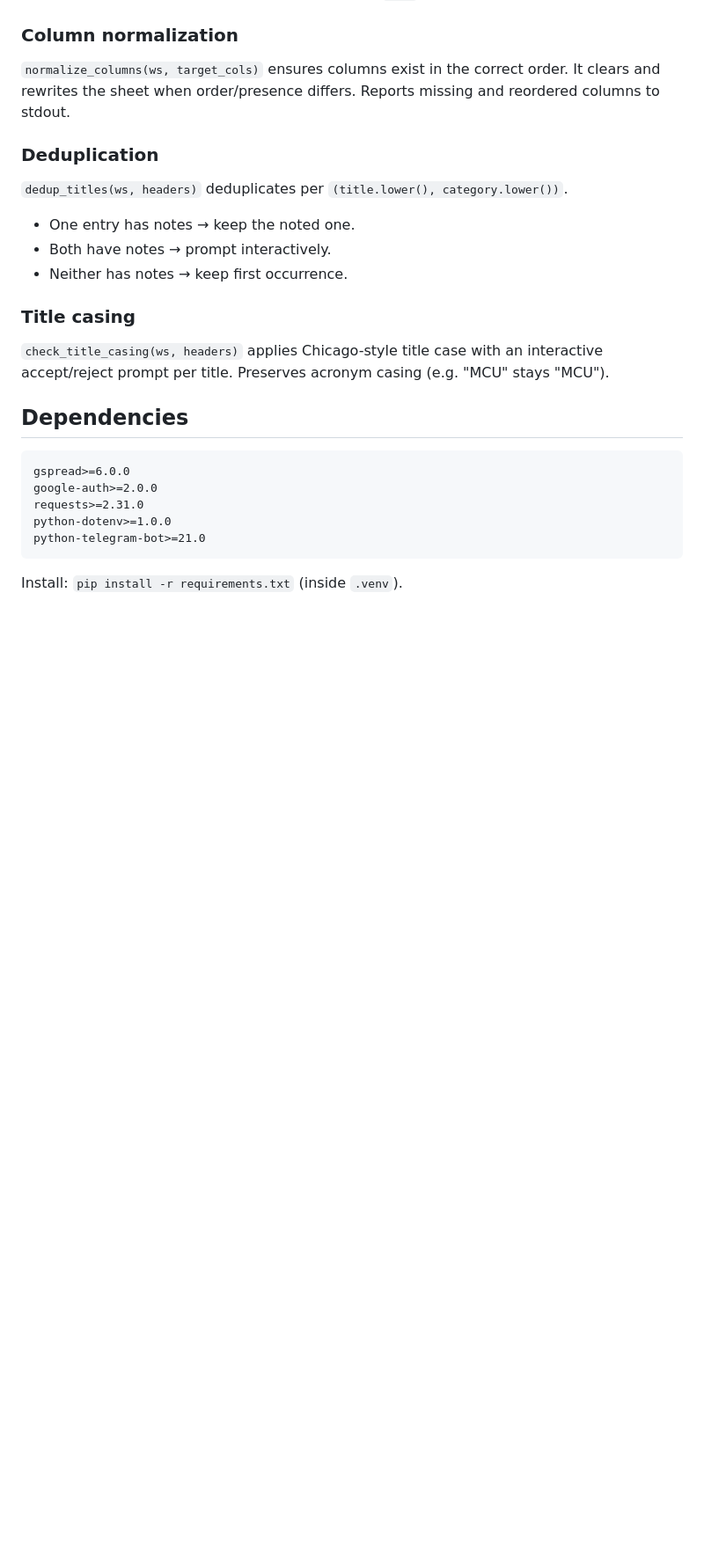
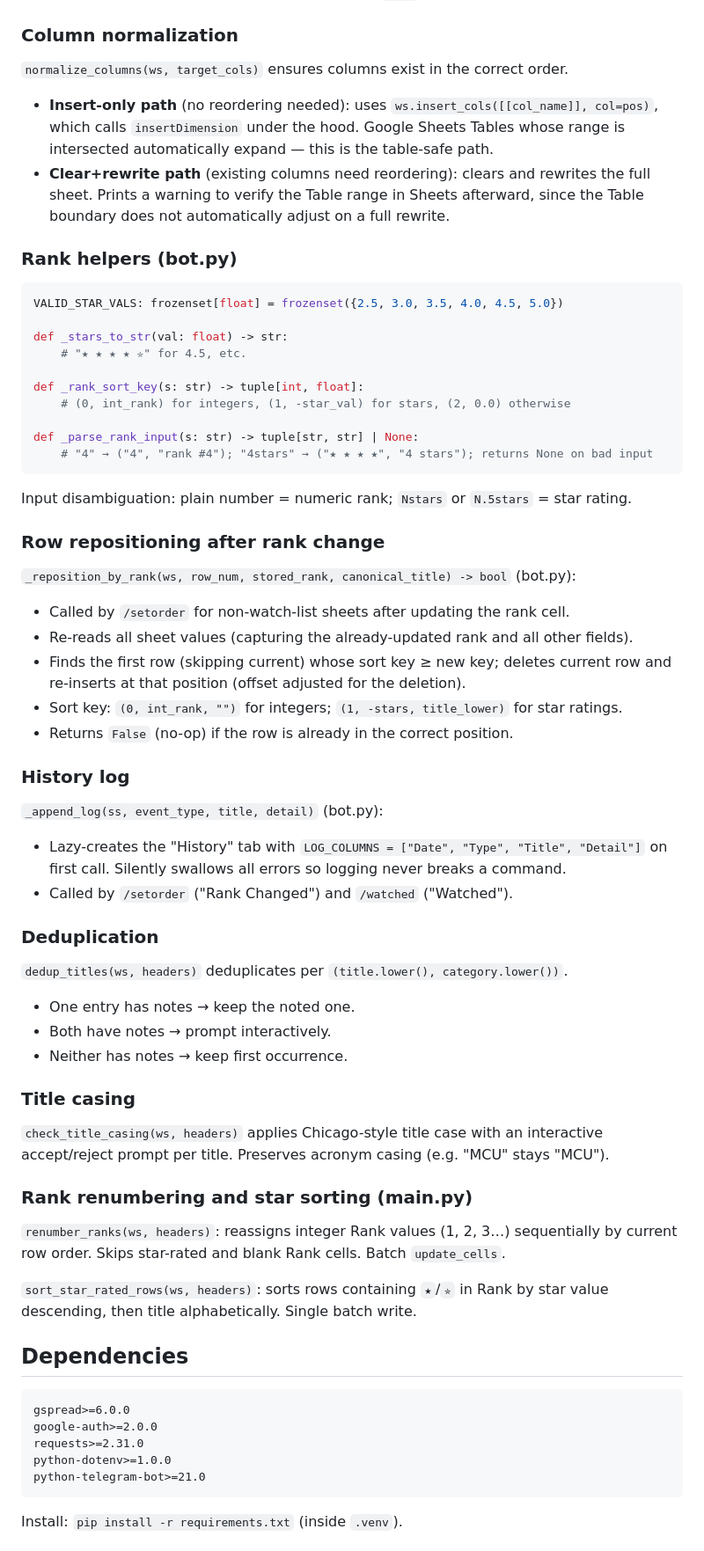
Before and after one commit to Radibadical/movies, a Markdown page: CLAUDE.md, the part around one of its changes. Shown at 88% size. Rendered like a GitHub page; blank space fills up the shorter version.

Commit message:
Update CLAUDE.md with missing implementation details and corrections
- Fix main list tab columns to include Last Watched
- Fix star rating sort order to include alphabetical tie-breaking
- Update normalize_columns description to document table-safe insertDimension
  path vs. clear+rewrite path (the key distinction for Table preservation)
- Add per-tab processing order for main.py
- Add implementation sections for: rank helpers (_stars_to_str, _rank_sort_key,
  _parse_rank_input), _reposition_by_rank, _append_log, renumber_ranks,
  sort_star_rated_rows

Co-Authored-By: Claude Sonnet 4.6 <noreply@anthropic.com>

````diff
--- a/CLAUDE.md
+++ b/CLAUDE.md
@@ -143,8 +153,47 @@ this way.
 ### Column normalization
 
 `normalize_columns(ws, target_cols)` ensures columns exist in the correct order.
-It clears and rewrites the sheet when order/presence differs. Reports missing and
-reordered columns to stdout.
+
+- **Insert-only path** (no reordering needed): uses `ws.insert_cols([[col_name]], col=pos)`,
+  which calls `insertDimension` under the hood. Google Sheets Tables whose range is
+  intersected automatically expand — this is the table-safe path.
+- **Clear+rewrite path** (existing columns need reordering): clears and rewrites the
+  full sheet. Prints a warning to verify the Table range in Sheets afterward, since
+  the Table boundary does not automatically adjust on a full rewrite.
+
+### Rank helpers (bot.py)
+
+```python
+VALID_STAR_VALS: frozenset[float] = frozenset({2.5, 3.0, 3.5, 4.0, 4.5, 5.0})
+
+def _stars_to_str(val: float) -> str:
+    # "★ ★ ★ ★ ✮" for 4.5, etc.
+
+def _rank_sort_key(s: str) -> tuple[int, float]:
+    # (0, int_rank) for integers, (1, -star_val) for stars, (2, 0.0) otherwise
+
+def _parse_rank_input(s: str) -> tuple[str, str] | None:
+    # "4" → ("4", "rank #4"); "4stars" → ("★ ★ ★ ★", "4 stars"); returns None on bad input
+```
+
+Input disambiguation: plain number = numeric rank; `Nstars` or `N.5stars` = star rating.
+
+### Row repositioning after rank change
+
+`_reposition_by_rank(ws, row_num, stored_rank, canonical_title) -> bool` (bot.py):
+- Called by `/setorder` for non-watch-list sheets after updating the rank cell.
+- Re-reads all sheet values (capturing the already-updated rank and all other fields).
+- Finds the first row (skipping current) whose sort key ≥ new key; deletes current
+  row and re-inserts at that position (offset adjusted for the deletion).
+- Sort key: `(0, int_rank, "")` for integers; `(1, -stars, title_lower)` for star ratings.
+- Returns `False` (no-op) if the row is already in the correct position.
+
+### History log
+
+`_append_log(ss, event_type, title, detail)` (bot.py):
+- Lazy-creates the "History" tab with `LOG_COLUMNS = ["Date", "Type", "Title", "Detail"]`
+  on first call. Silently swallows all errors so logging never breaks a command.
+- Called by `/setorder` ("Rank Changed") and `/watched` ("Watched").
 
 ### Deduplication
 
@@ -157,6 +206,14 @@ reordered columns to stdout.
 
 `check_title_casing(ws, headers)` applies Chicago-style title case with an interactive
 accept/reject prompt per title. Preserves acronym casing (e.g. "MCU" stays "MCU").
+
+### Rank renumbering and star sorting (main.py)
+
+`renumber_ranks(ws, headers)`: reassigns integer Rank values (1, 2, 3…) sequentially
+by current row order. Skips star-rated and blank Rank cells. Batch `update_cells`.
+
+`sort_star_rated_rows(ws, headers)`: sorts rows containing `★`/`✮` in Rank by star
+value descending, then title alphabetically. Single batch write.
 
 ## Dependencies
 
````
Also changed, not shown: other parts of CLAUDE.md (+14 -4 lines).
